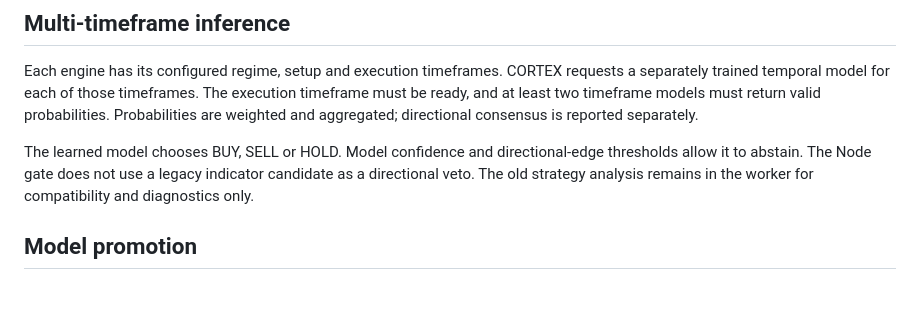
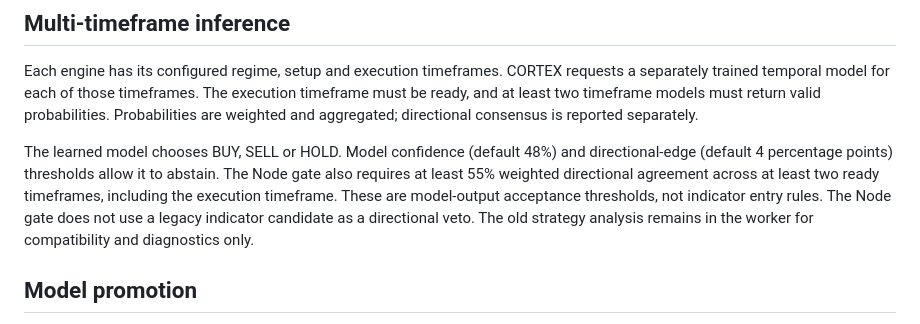
Before and after one commit to BOTKING-Automation/KINGBOT-FINETECH, a Markdown page: ml-signal-service/CORTEX-MODEL.md, the part around the change. Drawn GitHub-style; blank space fills up the shorter version.

Commit message:
Document temporal model confidence and multi-timeframe consensus defaults

```diff
--- a/ml-signal-service/CORTEX-MODEL.md
+++ b/ml-signal-service/CORTEX-MODEL.md
@@ -20,7 +20,7 @@ The model uses a two-layer GRU, temporal attention pooling and a small classific
 
 Each engine has its configured regime, setup and execution timeframes. CORTEX requests a separately trained temporal model for each of those timeframes. The execution timeframe must be ready, and at least two timeframe models must return valid probabilities. Probabilities are weighted and aggregated; directional consensus is reported separately.
 
-The learned model chooses BUY, SELL or HOLD. Model confidence and directional-edge thresholds allow it to abstain. The Node gate does not use a legacy indicator candidate as a directional veto. The old strategy analysis remains in the worker for compatibility and diagnostics only.
+The learned model chooses BUY, SELL or HOLD. Model confidence (default 48%) and directional-edge (default 4 percentage points) thresholds allow it to abstain. The Node gate also requires at least 55% weighted directional agreement across at least two ready timeframes, including the execution timeframe. These are model-output acceptance thresholds, not indicator entry rules. The Node gate does not use a legacy indicator candidate as a directional veto. The old strategy analysis remains in the worker for compatibility and diagnostics only.
 
 ## Model promotion
 
```
